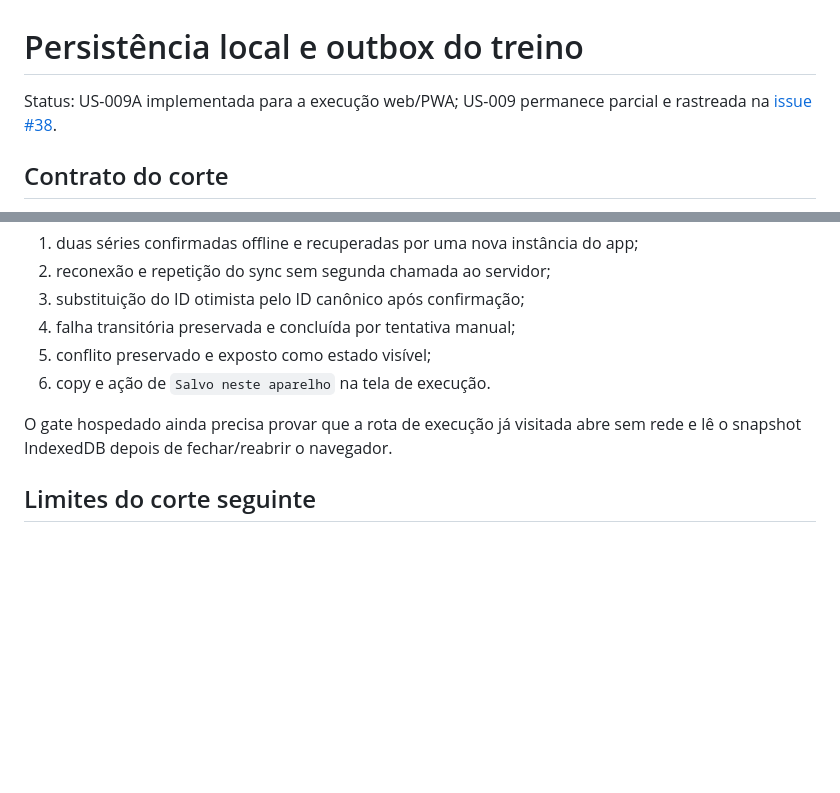
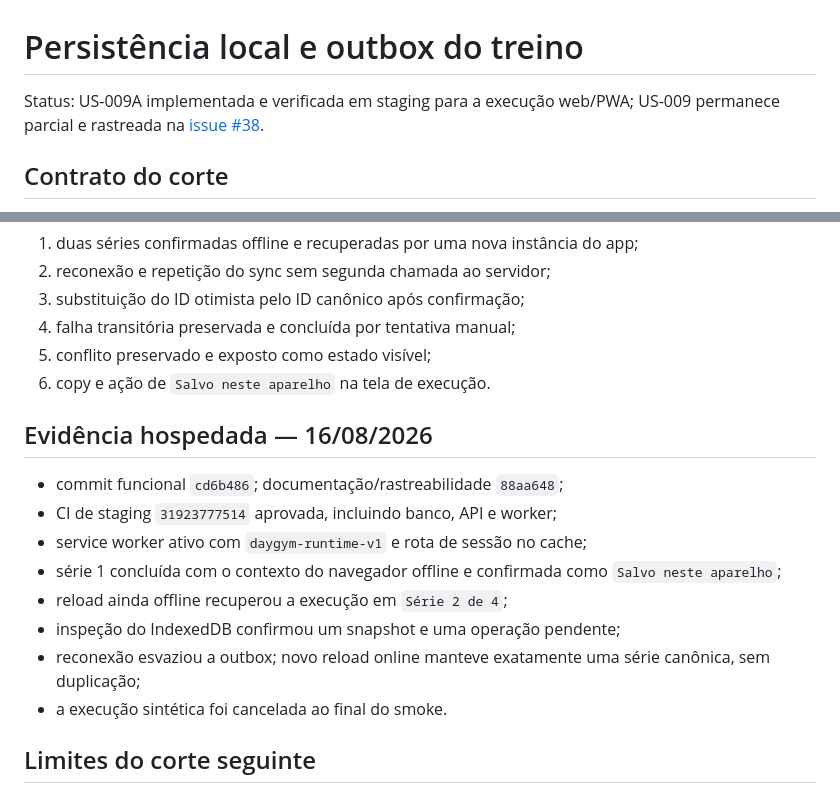
Before and after one commit to jukazilli/daygymm, a Markdown page: docs/data/training-client-outbox.md, 2 parts joined by grey strips. Rendered like a GitHub page; blank space fills up the shorter version.

Commit message:
docs(training): record hosted US-009A evidence

```diff
--- a/docs/data/training-client-outbox.md
+++ b/docs/data/training-client-outbox.md
@@ -1,7 +1,8 @@
 # Persistência local e outbox do treino
 
-Status: US-009A implementada para a execução web/PWA; US-009 permanece parcial
-e rastreada na [issue #38](https://github.com/jukazilli/daygymm/issues/38).
+Status: US-009A implementada e verificada em staging para a execução web/PWA;
+US-009 permanece parcial e rastreada na
+[issue #38](https://github.com/jukazilli/daygymm/issues/38).
 
 ## Contrato do corte
 
@@ -56,8 +57,18 @@ Os testes do gateway local-first cobrem:
 5. conflito preservado e exposto como estado visível;
 6. copy e ação de `Salvo neste aparelho` na tela de execução.
 
-O gate hospedado ainda precisa provar que a rota de execução já visitada abre
-sem rede e lê o snapshot IndexedDB depois de fechar/reabrir o navegador.
+## Evidência hospedada — 16/08/2026
+
+- commit funcional `cd6b486`; documentação/rastreabilidade `88aa648`;
+- CI de staging `31923777514` aprovada, incluindo banco, API e worker;
+- service worker ativo com `daygym-runtime-v1` e rota de sessão no cache;
+- série 1 concluída com o contexto do navegador offline e confirmada como
+  `Salvo neste aparelho`;
+- reload ainda offline recuperou a execução em `Série 2 de 4`;
+- inspeção do IndexedDB confirmou um snapshot e uma operação pendente;
+- reconexão esvaziou a outbox; novo reload online manteve exatamente uma série
+  canônica, sem duplicação;
+- a execução sintética foi cancelada ao final do smoke.
 
 ## Limites do corte seguinte
 
```
Also changed, not shown: design-qa.md (+5 -3 lines).
